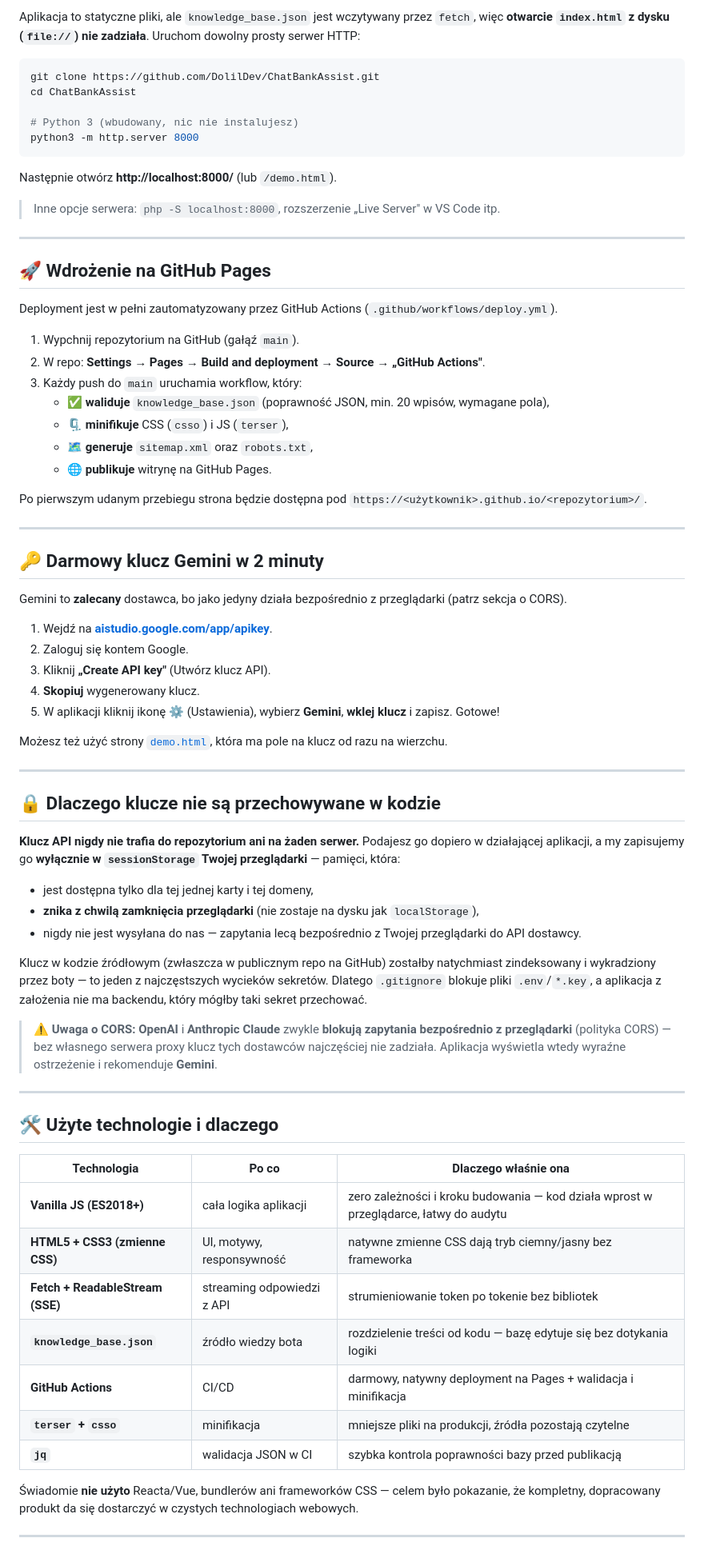
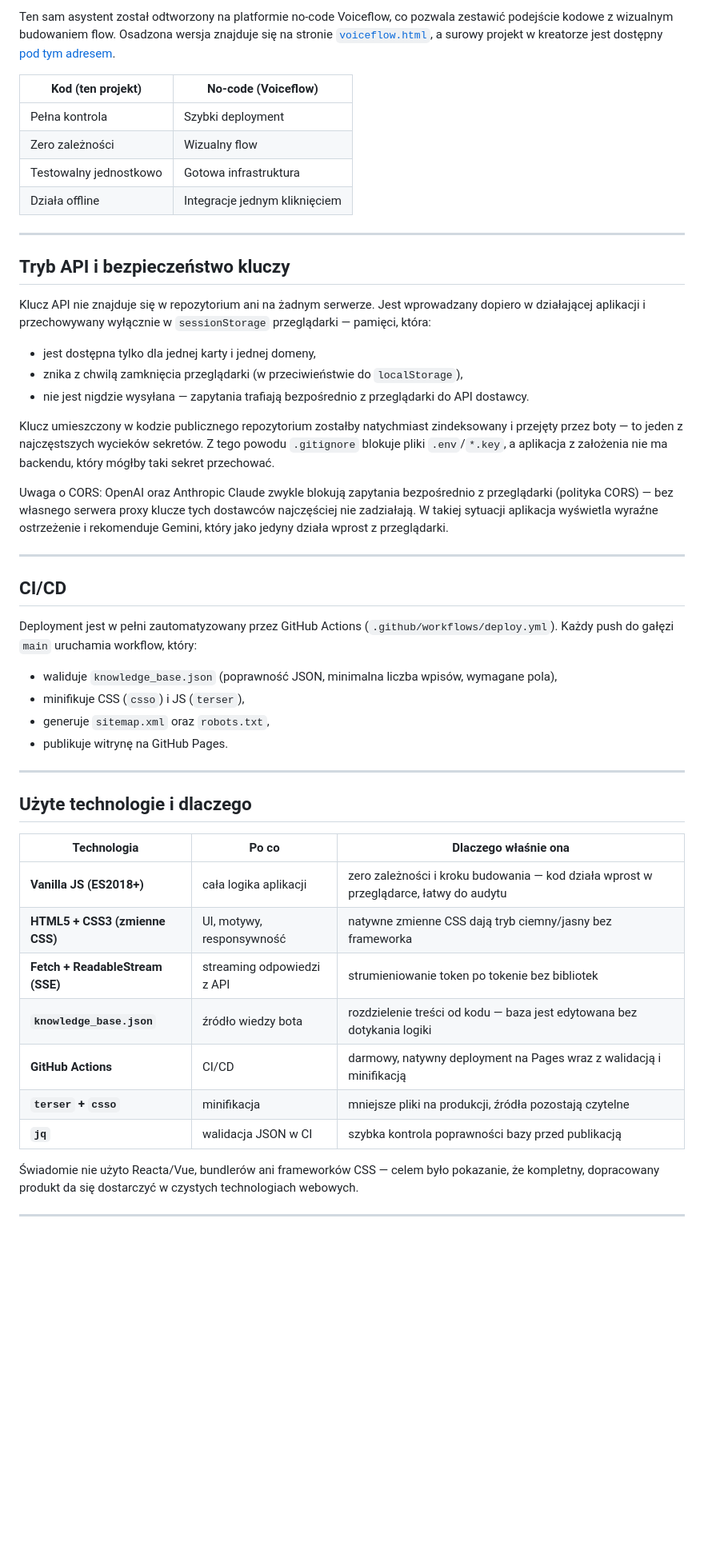
Before and after one commit to DolilDev/ChatBankAssist, a Markdown page: README.md, the part around one of its changes. Shown at 80% size. Rendered like a GitHub page; blank space fills up the shorter version.

````diff
--- a/README.md
+++ b/README.md
@@ -67,77 +71,53 @@ Bot ma dwa tryby:
 
-Aplikacja to statyczne pliki, ale `knowledge_base.json` jest wczytywany przez `fetch`, więc **otwarcie `index.html` z dysku (`file://`) nie zadziała**. Uruchom dowolny prosty serwer HTTP:
+Ten sam asystent został odtworzony na platformie no-code Voiceflow, co pozwala zestawić podejście kodowe z wizualnym budowaniem flow. Osadzona wersja znajduje się na stronie [`voiceflow.html`](https://dolildev.github.io/ChatBankAssist/voiceflow.html), a surowy projekt w kreatorze jest dostępny [pod tym adresem](https://creator.voiceflow.com/share/6a1be20d7b492825fac4e318/environment/main/draft).
 
-```bash
-git clone https://github.com/DolilDev/ChatBankAssist.git
-cd ChatBankAssist
-
-# Python 3 (wbudowany, nic nie instalujesz)
-python3 -m http.server 8000
-```
-
-Następnie otwórz **http://localhost:8000/** (lub `/demo.html`).
-
-> Inne opcje serwera: `php -S localhost:8000`, rozszerzenie „Live Server" w VS Code itp.
+| Kod (ten projekt) | No-code (Voiceflow) |
+|---|---|
+| Pełna kontrola | Szybki deployment |
+| Zero zależności | Wizualny flow |
+| Testowalny jednostkowo | Gotowa infrastruktura |
+| Działa offline | Integracje jednym kliknięciem |
 
 ---
 
-## 🚀 Wdrożenie na GitHub Pages
+## Tryb API i bezpieczeństwo kluczy
 
-Deployment jest w pełni zautomatyzowany przez GitHub Actions (`.github/workflows/deploy.yml`).
+Klucz API nie znajduje się w repozytorium ani na żadnym serwerze. Jest wprowadzany dopiero w działającej aplikacji i przechowywany wyłącznie w `sessionStorage` przeglądarki — pamięci, która:
 
-1. Wypchnij repozytorium na GitHub (gałąź `main`).
-2. W repo: **Settings → Pages → Build and deployment → Source → „GitHub Actions"**.
-3. Każdy push do `main` uruchamia workflow, który:
-   - ✅ **waliduje** `knowledge_base.json` (poprawność JSON, min. 20 wpisów, wymagane pola),
-   - 🗜️ **minifikuje** CSS (`csso`) i JS (`terser`),
-   - 🗺️ **generuje** `sitemap.xml` oraz `robots.txt`,
-   - 🌐 **publikuje** witrynę na GitHub Pages.
+- jest dostępna tylko dla jednej karty i jednej domeny,
+- znika z chwilą zamknięcia przeglądarki (w przeciwieństwie do `localStorage`),
+- nie jest nigdzie wysyłana — zapytania trafiają bezpośrednio z przeglądarki do API dostawcy.
 
-Po pierwszym udanym przebiegu strona będzie dostępna pod `https://<użytkownik>.github.io/<repozytorium>/`.
+Klucz umieszczony w kodzie publicznego repozytorium zostałby natychmiast zindeksowany i przejęty przez boty — to jeden z najczęstszych wycieków sekretów. Z tego powodu `.gitignore` blokuje pliki `.env`/`*.key`, a aplikacja z założenia nie ma backendu, który mógłby taki sekret przechować.
+
+Uwaga o CORS: OpenAI oraz Anthropic Claude zwykle blokują zapytania bezpośrednio z przeglądarki (polityka CORS) — bez własnego serwera proxy klucze tych dostawców najczęściej nie zadziałają. W takiej sytuacji aplikacja wyświetla wyraźne ostrzeżenie i rekomenduje Gemini, który jako jedyny działa wprost z przeglądarki.
 
 ---
 
-## 🔑 Darmowy klucz Gemini w 2 minuty
+## CI/CD
 
-Gemini to **zalecany** dostawca, bo jako jedyny działa bezpośrednio z przeglądarki (patrz sekcja o CORS).
+Deployment jest w pełni zautomatyzowany przez GitHub Actions (`.github/workflows/deploy.yml`). Każdy push do gałęzi `main` uruchamia workflow, który:
 
-1. Wejdź na **[aistudio.google.com/app/apikey](https://aistudio.google.com/app/apikey)**.
-2. Zaloguj się kontem Google.
-3. Kliknij **„Create API key"** (Utwórz klucz API).
-4. **Skopiuj** wygenerowany klucz.
-5. W aplikacji kliknij ikonę ⚙ (Ustawienia), wybierz **Gemini**, **wklej klucz** i zapisz. Gotowe!
-
-Możesz też użyć strony [`demo.html`](https://dolildev.github.io/ChatBankAssist/demo.html), która ma pole na klucz od razu na wierzchu.
+- waliduje `knowledge_base.json` (poprawność JSON, minimalna liczba wpisów, wymagane pola),
+- minifikuje CSS (`csso`) i JS (`terser`),
+- generuje `sitemap.xml` oraz `robots.txt`,
+- publikuje witrynę na GitHub Pages.
 
 ---
 
-## 🔒 Dlaczego klucze nie są przechowywane w kodzie
-
-**Klucz API nigdy nie trafia do repozytorium ani na żaden serwer.** Podajesz go dopiero w działającej aplikacji, a my zapisujemy go **wyłącznie w `sessionStorage` Twojej przeglądarki** — pamięci, która:
-
-- jest dostępna tylko dla tej jednej karty i tej domeny,
-- **znika z chwilą zamknięcia przeglądarki** (nie zostaje na dysku jak `localStorage`),
-- nigdy nie jest wysyłana do nas — zapytania lecą bezpośrednio z Twojej przeglądarki do API dostawcy.
-
-Klucz w kodzie źródłowym (zwłaszcza w publicznym repo na GitHub) zostałby natychmiast zindeksowany i wykradziony przez boty — to jeden z najczęstszych wycieków sekretów. Dlatego `.gitignore` blokuje pliki `.env`/`*.key`, a aplikacja z założenia nie ma backendu, który mógłby taki sekret przechować.
-
-> ⚠️ **Uwaga o CORS:** **OpenAI** i **Anthropic Claude** zwykle **blokują zapytania bezpośrednio z przeglądarki** (polityka CORS) — bez własnego serwera proxy klucz tych dostawców najczęściej nie zadziała. Aplikacja wyświetla wtedy wyraźne ostrzeżenie i rekomenduje **Gemini**.
-
----
-
-## 🛠️ Użyte technologie i dlaczego
+## Użyte technologie i dlaczego
 
 | Technologia | Po co | Dlaczego właśnie ona |
 |---|---|---|
 | **Vanilla JS (ES2018+)** | cała logika aplikacji | zero zależności i kroku budowania — kod działa wprost w przeglądarce, łatwy do audytu |
 | **HTML5 + CSS3 (zmienne CSS)** | UI, motywy, responsywność | natywne zmienne CSS dają tryb ciemny/jasny bez frameworka |
 | **Fetch + ReadableStream (SSE)** | streaming odpowiedzi z API | strumieniowanie token po tokenie bez bibliotek |
-| **`knowledge_base.json`** | źródło wiedzy bota | rozdzielenie treści od kodu — bazę edytuje się bez dotykania logiki |
-| **GitHub Actions** | CI/CD | darmowy, natywny deployment na Pages + walidacja i minifikacja |
+| **`knowledge_base.json`** | źródło wiedzy bota | rozdzielenie treści od kodu — baza jest edytowana bez dotykania logiki |
+| **GitHub Actions** | CI/CD | darmowy, natywny deployment na Pages wraz z walidacją i minifikacją |
 | **`terser` + `csso`** | minifikacja | mniejsze pliki na produkcji, źródła pozostają czytelne |
 | **`jq`** | walidacja JSON w CI | szybka kontrola poprawności bazy przed publikacją |
 
-Świadomie **nie użyto** Reacta/Vue, bundlerów ani frameworków CSS — celem było pokazanie, że kompletny, dopracowany produkt da się dostarczyć w czystych technologiach webowych.
+Świadomie nie użyto Reacta/Vue, bundlerów ani frameworków CSS — celem było pokazanie, że kompletny, dopracowany produkt da się dostarczyć w czystych technologiach webowych.
 
 ---
 
````
Also changed, not shown: other parts of README.md (+54 -62 lines).
